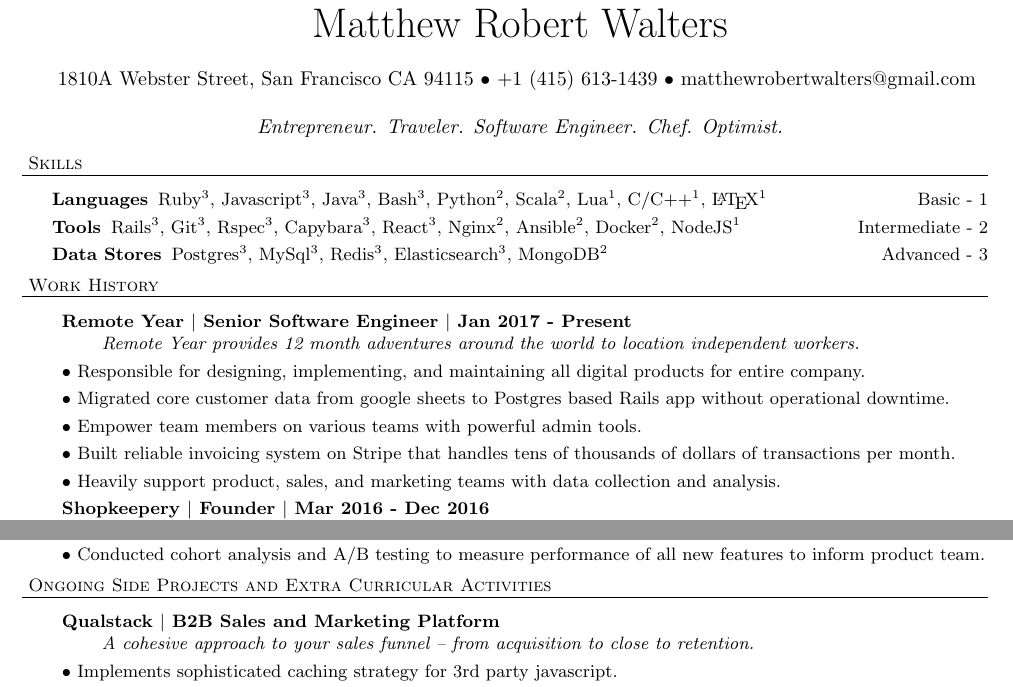
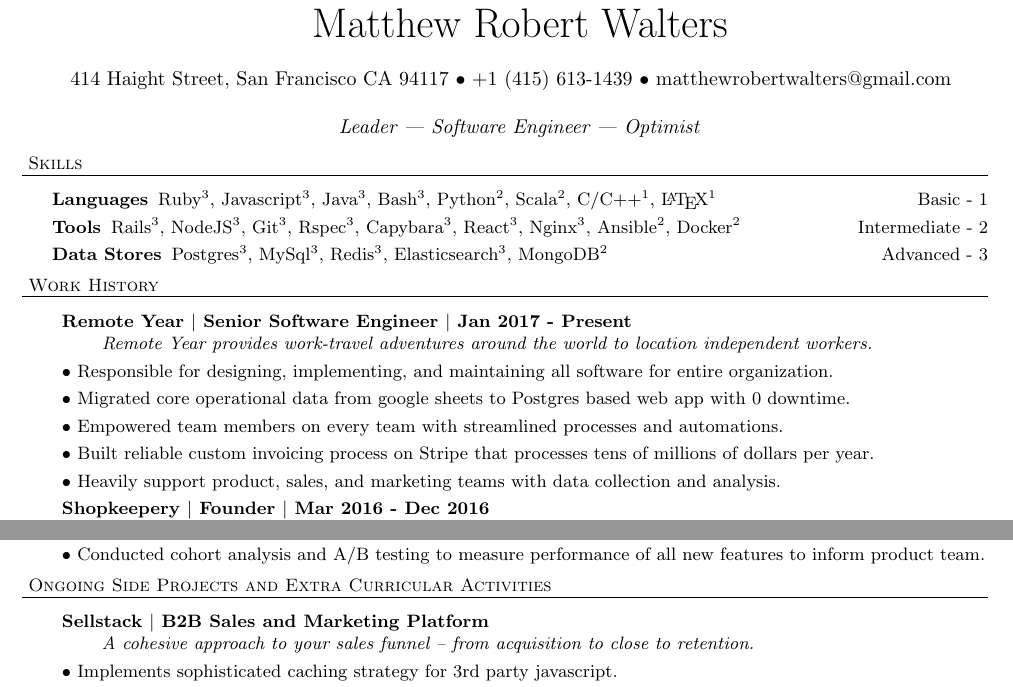
Before and after one commit to mattwalters/resume, a LaTeX CV (resume.tex): two parts of the page, joined at a grey line, cut so that both start at the same text. Compiled offline with pdfLaTeX.

Commit message:
update jan27

```diff
--- a/resume.tex
+++ b/resume.tex
@@ -50,10 +50,10 @@
 \linebreak
 \normalsize
 
-{1810A Webster Street, San Francisco CA 94115 $\bullet$ +1 (415) 613-1439 $\bullet$ matthewrobertwalters@gmail.com} \newline
+{414 Haight Street, San Francisco CA 94117 $\bullet$ +1 (415) 613-1439 $\bullet$ matthewrobertwalters@gmail.com} \newline
 
 
- \textit{Entrepreneur. Traveler. Software Engineer. Chef. Optimist.}
+ \textit{Leader | Software Engineer | Optimist}
 \end{center}
 
 \small
@@ -62,9 +62,9 @@
 
 \begin{description}
 
-\item[Languages] Ruby$^3$, Javascript$^3$, Java$^3$, Bash$^3$, Python$^2$, Scala$^2$, Lua$^1$, C/C++$^1$, \LaTeX$^1$             \hfill Basic - 1
+\item[Languages] Ruby$^3$, Javascript$^3$, Java$^3$, Bash$^3$, Python$^2$, Scala$^2$, C/C++$^1$, \LaTeX$^1$             \hfill Basic - 1
 
-\item[Tools] Rails$^3$, Git$^3$, Rspec$^3$, Capybara$^3$, React$^3$, Nginx$^2$, Ansible$^2$, Docker$^2$, NodeJS$^1$   \hfill Intermediate - 2
+\item[Tools] Rails$^3$, NodeJS$^3$, Git$^3$, Rspec$^3$, Capybara$^3$, React$^3$, Nginx$^3$, Ansible$^2$, Docker$^2$    \hfill Intermediate - 2
 
 \item[Data Stores] Postgres$^3$, MySql$^3$, Redis$^3$, Elasticsearch$^3$, MongoDB$^2$                                                       \hfill Advanced - 3
 
@@ -75,11 +75,11 @@
 	\begin{description}
 
 	\item \textbf{Remote Year $|$ Senior Software Engineer $|$ Jan 2017 - Present} \\
-	 \textit{Remote Year provides 12 month adventures around the world to location independent workers.}
-	 \item$\bullet$ Responsible for designing, implementing, and maintaining all digital products for entire company.
-	 \item$\bullet$ Migrated core customer data from google sheets to Postgres based Rails app without operational downtime.
-	 \item$\bullet$ Empower team members on various teams with powerful admin tools.
-	 \item$\bullet$ Built reliable invoicing system on Stripe that handles tens of thousands of dollars of transactions per month.
+	 \textit{Remote Year provides work-travel adventures around the world to location independent workers.}
+	 \item$\bullet$ Responsible for designing, implementing, and maintaining all software for entire organization.
+	 \item$\bullet$ Migrated core operational data from google sheets to Postgres based web app with 0 downtime.
+	 \item$\bullet$ Empowered team members on every team with streamlined processes and automations.
+	 \item$\bullet$ Built reliable custom invoicing process on Stripe that processes tens of millions of dollars per year.
 	 \item$\bullet$ Heavily support product, sales, and marketing teams with data collection and analysis.
 
 	 \item \textbf{Shopkeepery $|$ Founder $|$ Mar 2016 - Dec 2016} \\
@@ -115,7 +115,7 @@
 
 \begin{description}
 
- \item \textbf{Qualstack $|$ B2B Sales and Marketing Platform } \\
+ \item \textbf{Sellstack $|$ B2B Sales and Marketing Platform } \\
  \textit{A cohesive approach to your sales funnel -- from acquisition to close to retention.}
  \item$\bullet$ Implements sophisticated caching strategy for 3rd party javascript.
  \item$\bullet$ Fully configurable without requiring user to write code for non technical users.
```
Also changed, not shown: resume.pdf.
